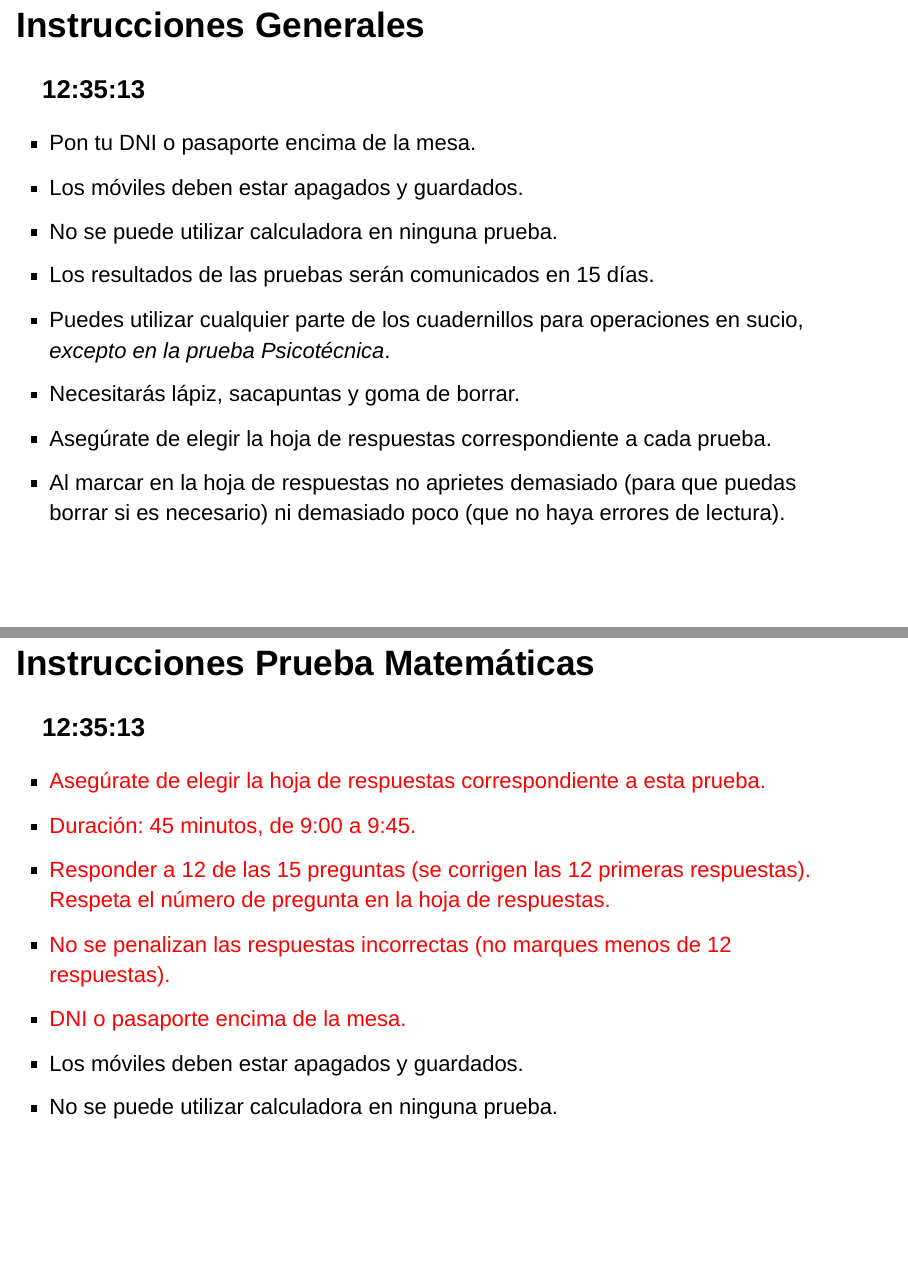
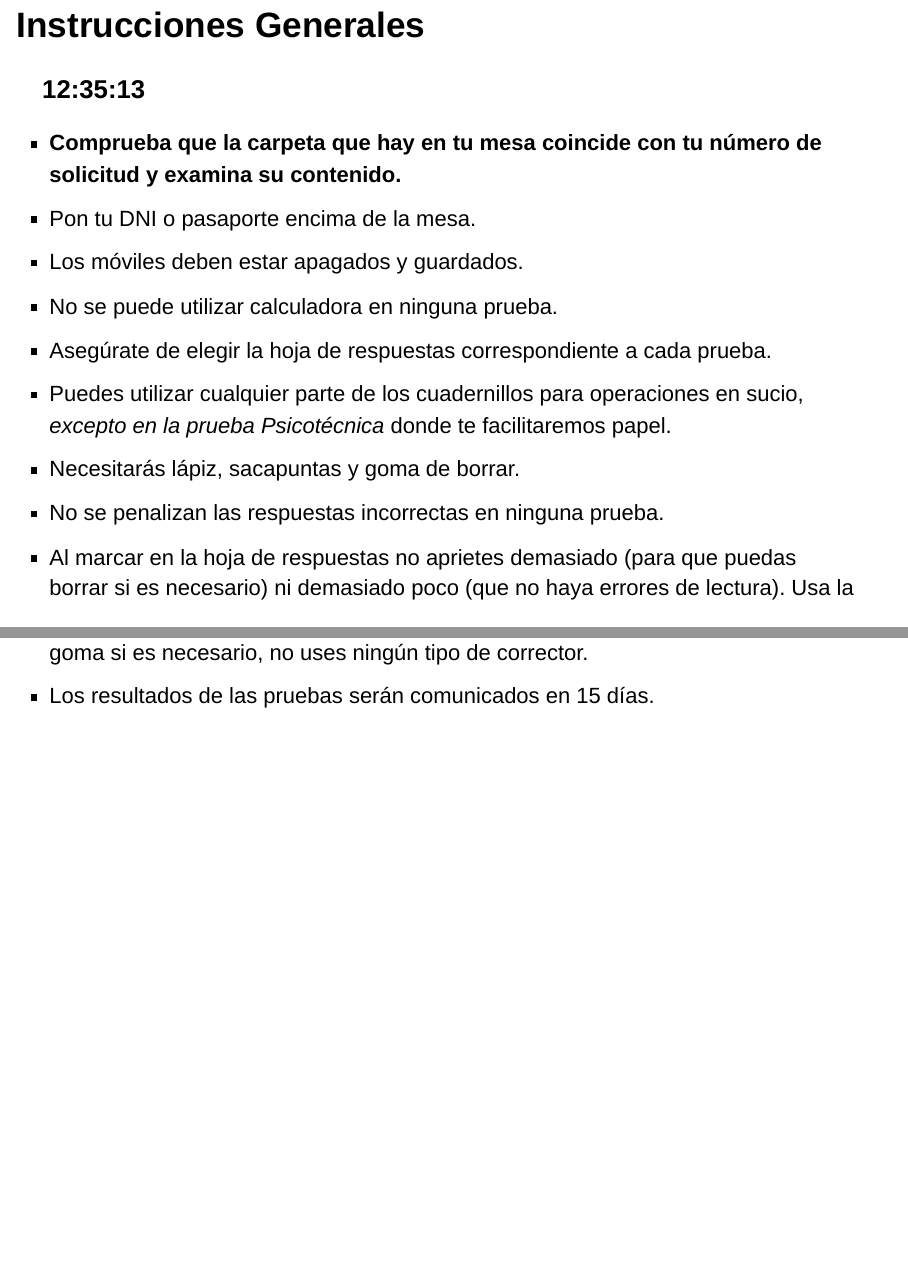
Before and after one commit to fsansegundo/admision2023, an R Markdown document (index.Rmd): pages 2 and 3 of 8 before the commit and pages 2 and 3 of 9 after it, joined at a grey line. The pictures show the output file index.html that the author committed with the source, opened offline.

Commit message:
Final updates for theinstructions

```diff
--- a/index.Rmd
+++ b/index.Rmd
@@ -22,14 +22,16 @@ knitr::opts_chunk$set(echo = FALSE)
 
 <h3><div id="txt1"></div></h3>
 
+ + **Comprueba que la carpeta que hay en tu mesa coincide con tu número de solicitud y examina su contenido.**
  + Pon tu DNI o pasaporte encima de la mesa.
  + Los móviles deben estar apagados y guardados.
  + No se puede utilizar calculadora en ninguna prueba.
+ + Asegúrate de elegir la hoja de respuestas correspondiente a cada prueba.
+ + Puedes utilizar cualquier parte de los cuadernillos para operaciones en sucio, *excepto en la prueba Psicotécnica* donde te facilitaremos papel.
+ + Necesitarás lápiz, sacapuntas y goma de borrar.
+ + No se penalizan las respuestas incorrectas en ninguna prueba.
+ + Al marcar en la hoja de respuestas no aprietes demasiado (para que puedas borrar si es necesario) ni demasiado poco (que no haya errores de lectura). Usa la goma si es necesario, no uses ningún tipo de corrector.
  + Los resultados de las pruebas serán comunicados en 15 días.
- + Puedes utilizar cualquier parte de los cuadernillos para operaciones en sucio, *excepto en la prueba Psicotécnica*.
- + Necesitarás lápiz, sacapuntas y goma de borrar.
- + Asegúrate de elegir la hoja de respuestas correspondiente a cada prueba.
- + Al marcar en la hoja de respuestas no aprietes demasiado (para que puedas borrar si es necesario) ni demasiado poco (que no haya errores de lectura).
 
 
 ---
```
Also changed, not shown: index.html.
